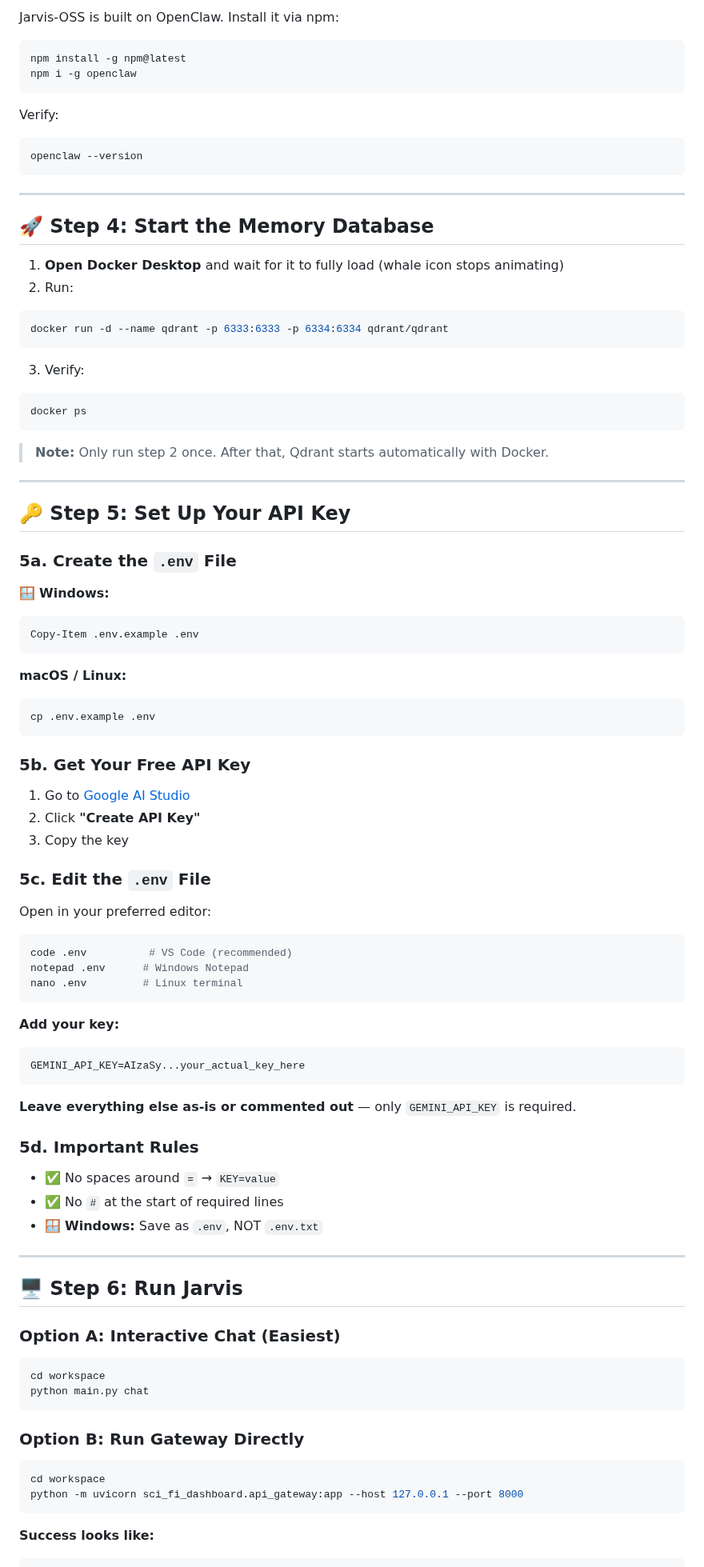
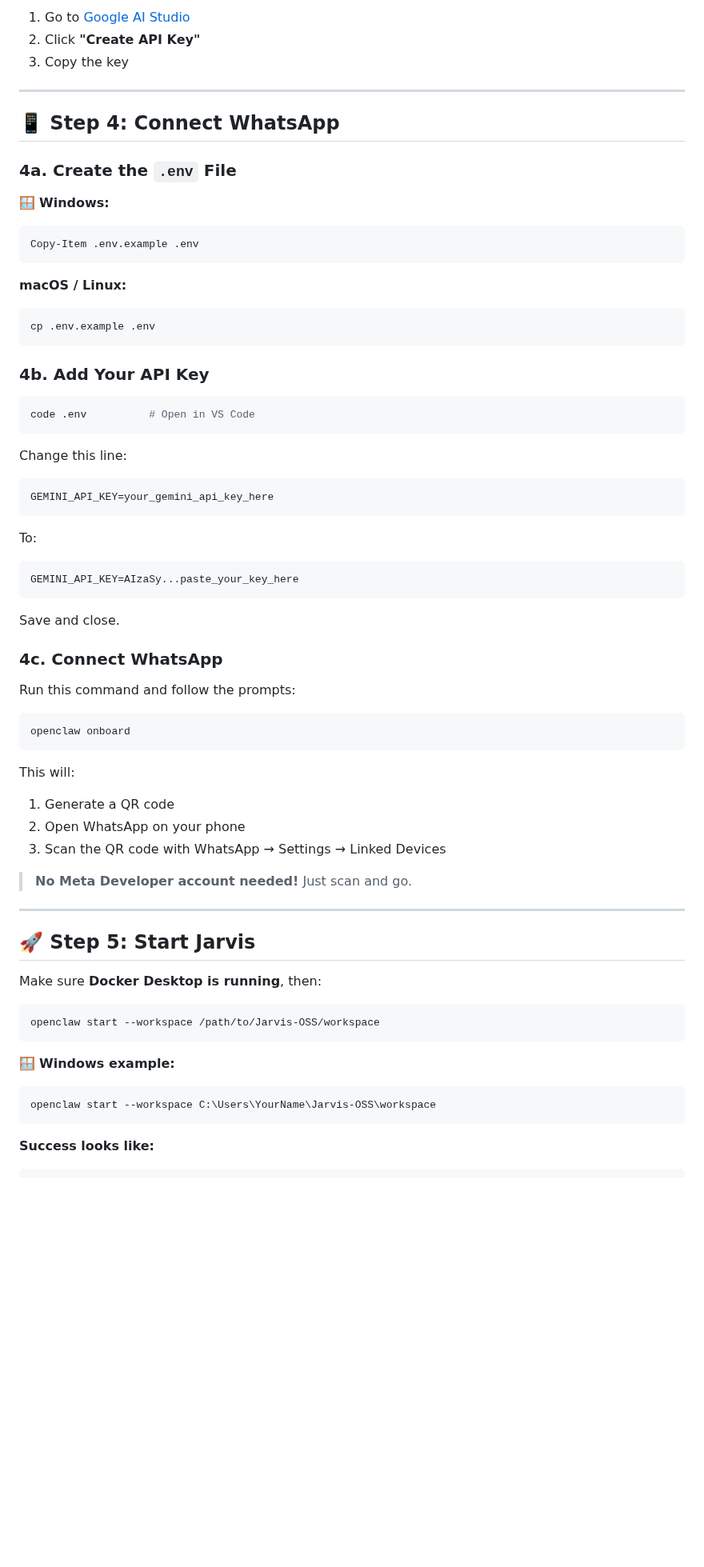
Before and after one commit to UpayanGhosh/Synapse-OSS, a Markdown page: HOW_TO_RUN.md, the part around one of its changes. Shown at 80% size. Drawn GitHub-style; blank space fills up the shorter version.

Commit message:
docs: Prioritize WhatsApp-connected usage as main flow

````diff
--- a/HOW_TO_RUN.md
+++ b/HOW_TO_RUN.md
@@ -80,37 +77,13 @@ pip install -r requirements.txt
 
-Jarvis-OSS is built on OpenClaw. Install it via npm:
-
-```bash
-npm install -g npm@latest
-npm i -g openclaw
-```
-
-Verify:
-```bash
-openclaw --version
-```
+1. Go to [Google AI Studio](https://aistudio.google.com/app/apikey)
+2. Click **"Create API Key"**
+3. Copy the key
 
 ---
 
-## 🚀 Step 4: Start the Memory Database
+## 📱 Step 4: Connect WhatsApp
 
-1. **Open Docker Desktop** and wait for it to fully load (whale icon stops animating)
-2. Run:
-```bash
-docker run -d --name qdrant -p 6333:6333 -p 6334:6334 qdrant/qdrant
-```
-3. Verify:
-```bash
-docker ps
-```
-
-> **Note:** Only run step 2 once. After that, Qdrant starts automatically with Docker.
-
----
-
-## 🔑 Step 5: Set Up Your API Key
-
-### 5a. Create the `.env` File
+### 4a. Create the `.env` File
 
 🪟 **Windows:**
 ```powershell
@@ -122,50 +95,52 @@ Copy-Item .env.example .env
 cp .env.example .env
 ```
 
-### 5b. Get Your Free API Key
+### 4b. Add Your API Key
 
-1. Go to [Google AI Studio](https://aistudio.google.com/app/apikey)
-2. Click **"Create API Key"**
-3. Copy the key
-
-### 5c. Edit the `.env` File
-
-Open in your preferred editor:
 ```bash
-code .env          # VS Code (recommended)
-notepad .env      # Windows Notepad
-nano .env         # Linux terminal
+code .env          # Open in VS Code
 ```
 
-**Add your key:**
-```dotenv
-GEMINI_API_KEY=AIzaSy...your_actual_key_here
+Change this line:
+```
+GEMINI_API_KEY=your_gemini_api_key_here
 ```
 
-**Leave everything else as-is or commented out** — only `GEMINI_API_KEY` is required.
+To:
+```
+GEMINI_API_KEY=AIzaSy...paste_your_key_here
+```
 
-### 5d. Important Rules
+Save and close.
 
-- ✅ No spaces around `=` → `KEY=value`
-- ✅ No `#` at the start of required lines
-- 🪟 **Windows:** Save as `.env`, NOT `.env.txt`
+### 4c. Connect WhatsApp
+
+Run this command and follow the prompts:
+
+```bash
+openclaw onboard
+```
+
+This will:
+1. Generate a QR code
+2. Open WhatsApp on your phone
+3. Scan the QR code with WhatsApp → Settings → Linked Devices
+
+> **No Meta Developer account needed!** Just scan and go.
 
 ---
 
-## 🖥️ Step 6: Run Jarvis
+## 🚀 Step 5: Start Jarvis
 
-### Option A: Interactive Chat (Easiest)
+Make sure **Docker Desktop is running**, then:
 
 ```bash
-cd workspace
-python main.py chat
+openclaw start --workspace /path/to/Jarvis-OSS/workspace
 ```
 
-### Option B: Run Gateway Directly
-
-```bash
-cd workspace
-python -m uvicorn sci_fi_dashboard.api_gateway:app --host 127.0.0.1 --port 8000
+🪟 **Windows example:**
+```powershell
+openclaw start --workspace C:\Users\YourName\Jarvis-OSS\workspace
 ```
 
 **Success looks like:**
````
Also changed, not shown: other parts of HOW_TO_RUN.md (+45 -51 lines).
